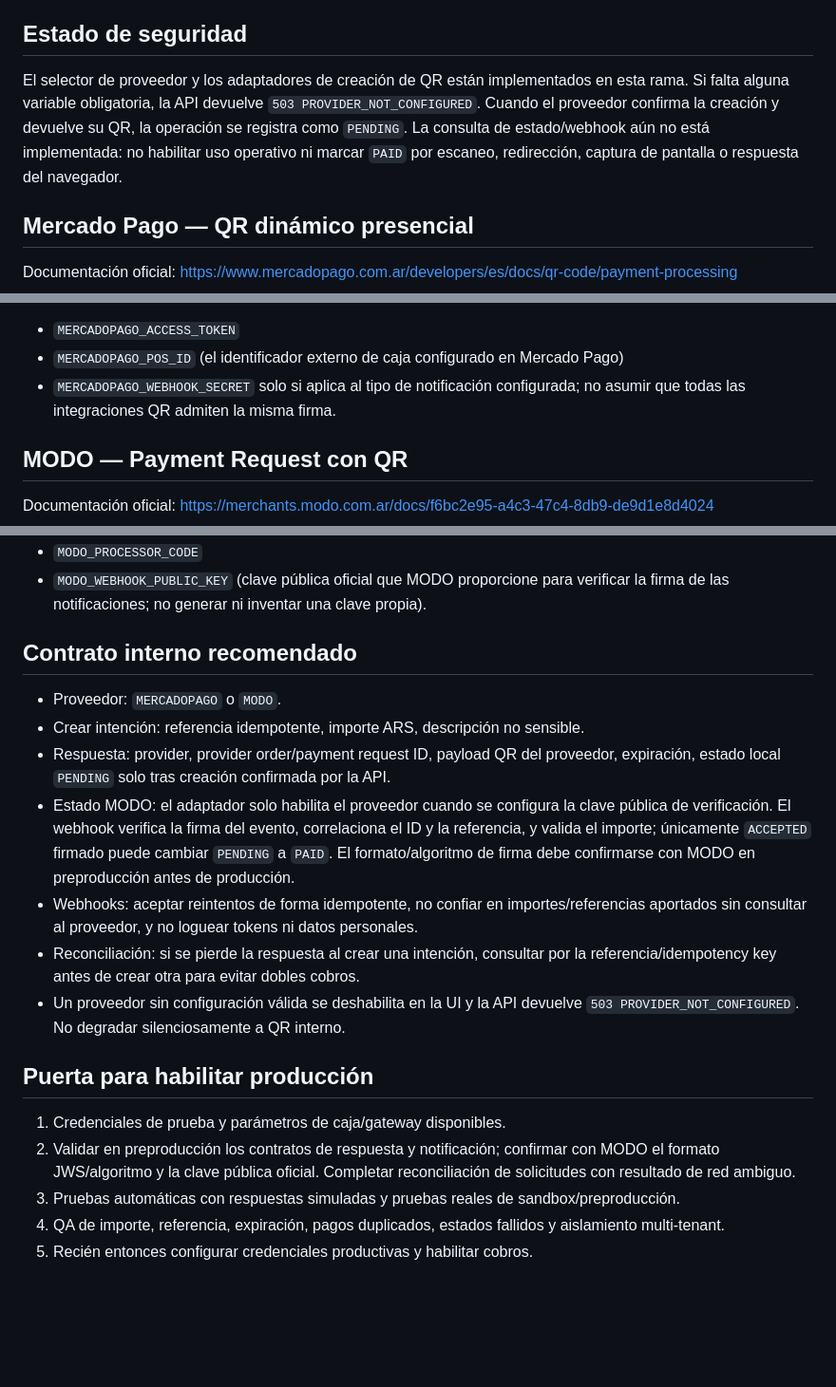
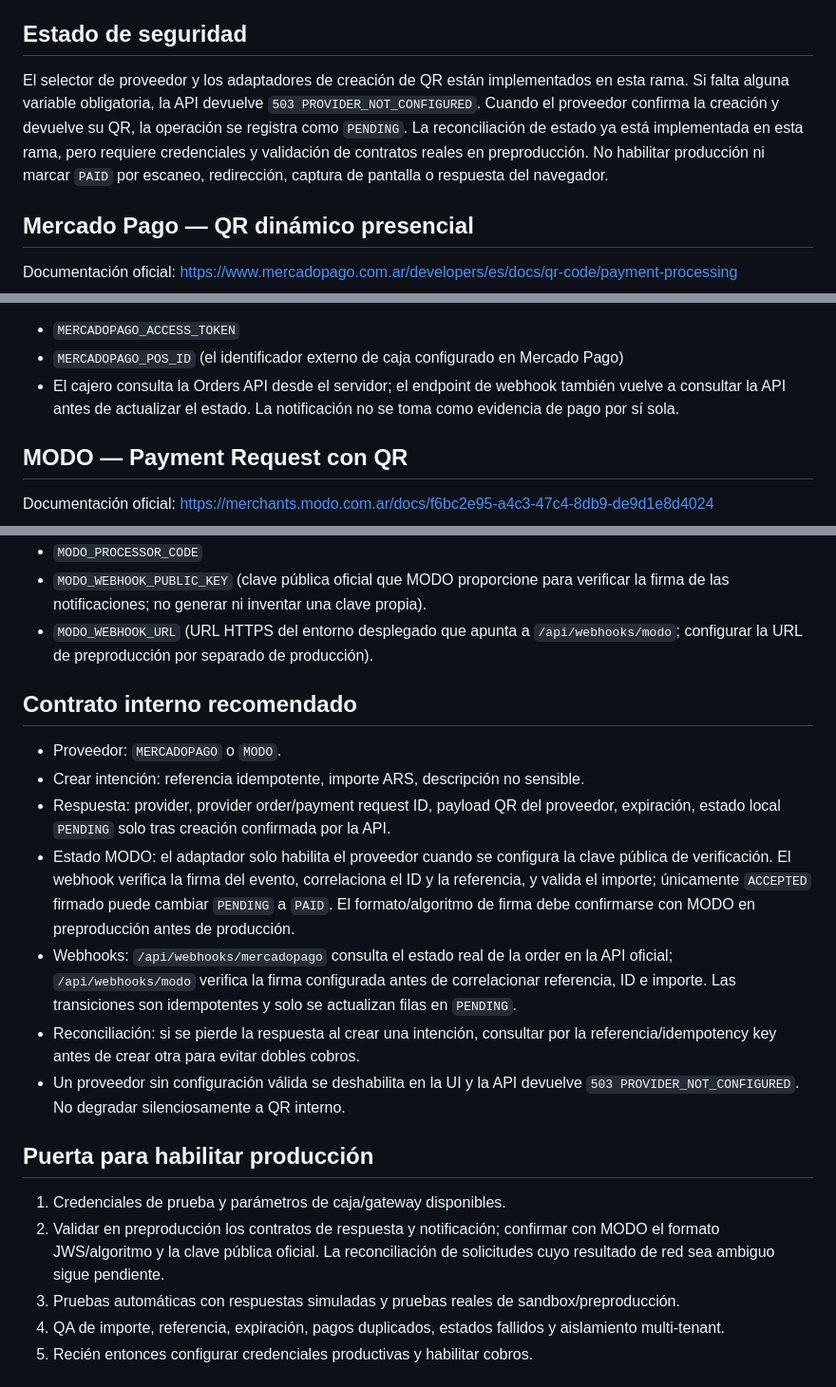
Before and after one commit to popnegro/kioscoqr, a Markdown page: docs/payment-providers-mercadopago-modo.md, 3 parts joined by grey strips. Shown at 95% size. GitHub-like rendering; blank space fills up the shorter version.

Commit message:
docs: update provider verification implementation and remaining production gates

```diff
--- a/docs/payment-providers-mercadopago-modo.md
+++ b/docs/payment-providers-mercadopago-modo.md
@@ -6,7 +6,7 @@ El cajero elige un proveedor antes de generar el QR. Cada operación queda asoci
 
 ## Estado de seguridad
 
-El selector de proveedor y los adaptadores de creación de QR están implementados en esta rama. Si falta alguna variable obligatoria, la API devuelve `503 PROVIDER_NOT_CONFIGURED`. Cuando el proveedor confirma la creación y devuelve su QR, la operación se registra como `PENDING`. La consulta de estado/webhook aún no está implementada: no habilitar uso operativo ni marcar `PAID` por escaneo, redirección, captura de pantalla o respuesta del navegador.
+El selector de proveedor y los adaptadores de creación de QR están implementados en esta rama. Si falta alguna variable obligatoria, la API devuelve `503 PROVIDER_NOT_CONFIGURED`. Cuando el proveedor confirma la creación y devuelve su QR, la operación se registra como `PENDING`. La reconciliación de estado ya está implementada en esta rama, pero requiere credenciales y validación de contratos reales en preproducción. No habilitar producción ni marcar `PAID` por escaneo, redirección, captura de pantalla o respuesta del navegador.
 
 ## Mercado Pago — QR dinámico presencial
 
@@ -23,7 +23,7 @@ Documentación oficial: https://www.mercadopago.com.ar/developers/es/docs/qr-cod
 Variables de entorno previstas:
 - `MERCADOPAGO_ACCESS_TOKEN`
 - `MERCADOPAGO_POS_ID` (el identificador externo de caja configurado en Mercado Pago)
-- `MERCADOPAGO_WEBHOOK_SECRET` solo si aplica al tipo de notificación configurada; no asumir que todas las integraciones QR admiten la misma firma.
+- El cajero consulta la Orders API desde el servidor; el endpoint de webhook también vuelve a consultar la API antes de actualizar el estado. La notificación no se toma como evidencia de pago por sí sola.
 
 ## MODO — Payment Request con QR
 
@@ -43,6 +43,7 @@ Variables de entorno previstas:
 - `MODO_CC_CODE`
 - `MODO_PROCESSOR_CODE`
 - `MODO_WEBHOOK_PUBLIC_KEY` (clave pública oficial que MODO proporcione para verificar la firma de las notificaciones; no generar ni inventar una clave propia).
+- `MODO_WEBHOOK_URL` (URL HTTPS del entorno desplegado que apunta a `/api/webhooks/modo`; configurar la URL de preproducción por separado de producción).
 
 ## Contrato interno recomendado
 
@@ -50,14 +51,14 @@ Variables de entorno previstas:
 - Crear intención: referencia idempotente, importe ARS, descripción no sensible.
 - Respuesta: provider, provider order/payment request ID, payload QR del proveedor, expiración, estado local `PENDING` solo tras creación confirmada por la API.
 - Estado MODO: el adaptador solo habilita el proveedor cuando se configura la clave pública de verificación. El webhook verifica la firma del evento, correlaciona el ID y la referencia, y valida el importe; únicamente `ACCEPTED` firmado puede cambiar `PENDING` a `PAID`. El formato/algoritmo de firma debe confirmarse con MODO en preproducción antes de producción.
-- Webhooks: aceptar reintentos de forma idempotente, no confiar en importes/referencias aportados sin consultar al proveedor, y no loguear tokens ni datos personales.
+- Webhooks: `/api/webhooks/mercadopago` consulta el estado real de la order en la API oficial; `/api/webhooks/modo` verifica la firma configurada antes de correlacionar referencia, ID e importe. Las transiciones son idempotentes y solo se actualizan filas en `PENDING`.
 - Reconciliación: si se pierde la respuesta al crear una intención, consultar por la referencia/idempotency key antes de crear otra para evitar dobles cobros.
 - Un proveedor sin configuración válida se deshabilita en la UI y la API devuelve `503 PROVIDER_NOT_CONFIGURED`. No degradar silenciosamente a QR interno.
 
 ## Puerta para habilitar producción
 
 1. Credenciales de prueba y parámetros de caja/gateway disponibles.
-2. Validar en preproducción los contratos de respuesta y notificación; confirmar con MODO el formato JWS/algoritmo y la clave pública oficial. Completar reconciliación de solicitudes con resultado de red ambiguo.
+2. Validar en preproducción los contratos de respuesta y notificación; confirmar con MODO el formato JWS/algoritmo y la clave pública oficial. La reconciliación de solicitudes cuyo resultado de red sea ambiguo sigue pendiente.
 3. Pruebas automáticas con respuestas simuladas y pruebas reales de sandbox/preproducción.
 4. QA de importe, referencia, expiración, pagos duplicados, estados fallidos y aislamiento multi-tenant.
 5. Recién entonces configurar credenciales productivas y habilitar cobros.
```
